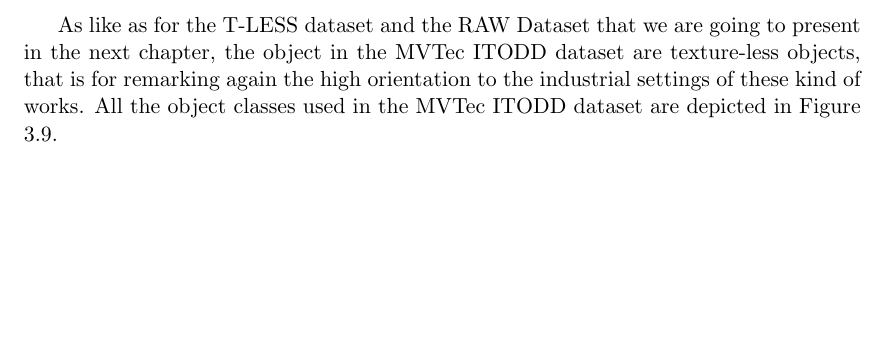
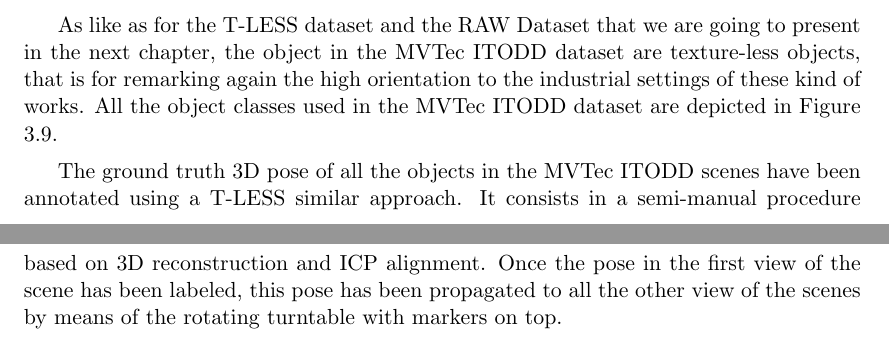
Before and after one commit to freelist/MasterThesis, a LaTeX thesis (thesis.tex, which reads chapters/2_benchmarks_and_metrics.tex): part of page 25 of 31 before the commit and two parts of pages 25 and 27 of 32 after it, the two joined at a grey line, cut so that both start at the same text, the shorter picture padded with empty space. Compiled offline with pdfLaTeX.

Commit message:
chapter 3 finished - to be reviewd

```diff
--- a/chapters/2_benchmarks_and_metrics.tex
+++ b/chapters/2_benchmarks_and_metrics.tex
@@ -291,3 +291,5 @@ In Figure \ref{fig:itodd_sensor_setup} there is a compact view of the fixed sens
 \end{figure}
 
 As like as for the T-LESS dataset and the RAW Dataset that we are going to present in the next chapter, the object in the MVTec ITODD dataset are texture-less objects, that is for remarking again the high orientation to the industrial settings of these kind of works. All the object classes used in the MVTec ITODD dataset are depicted in Figure \ref{fig:itodd_object_examples}.
+
+The ground truth 3D pose of all the objects in the MVTec ITODD scenes have been annotated using a T-LESS similar approach. It consists in a semi-manual procedure based on 3D reconstruction and ICP alignment. Once the pose in the first view of the scene has been labeled, this pose has been propagated to all the other view of the scenes by means of the rotating turntable with markers on top.
```
